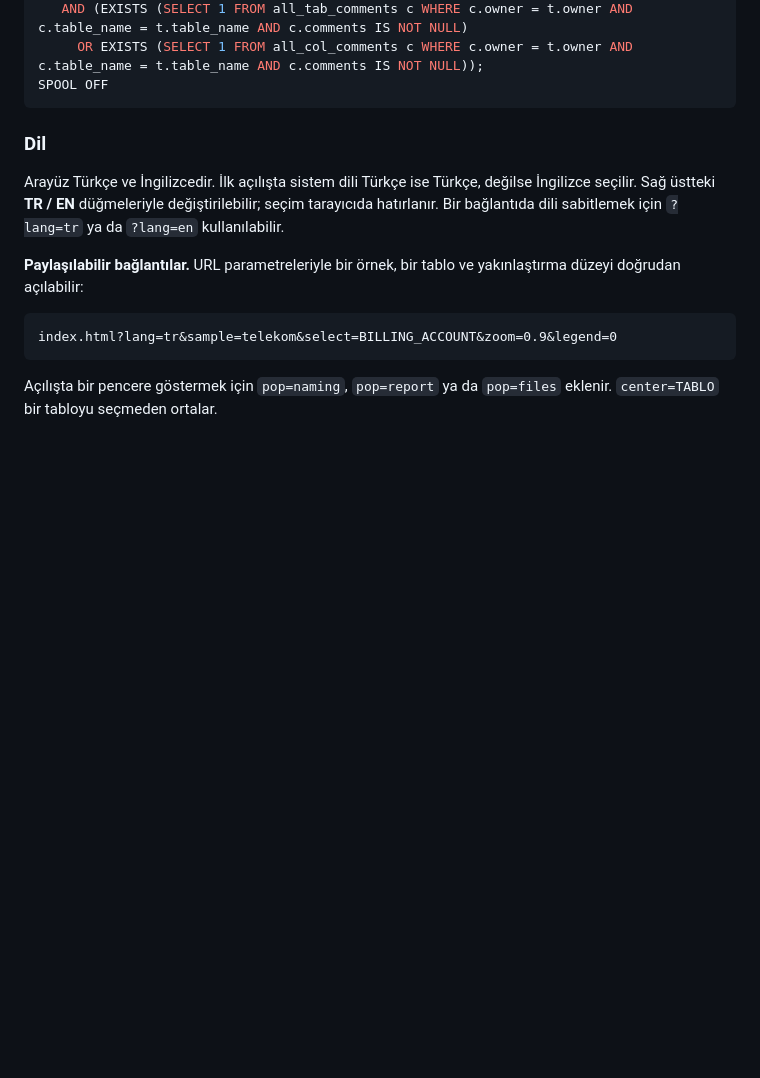
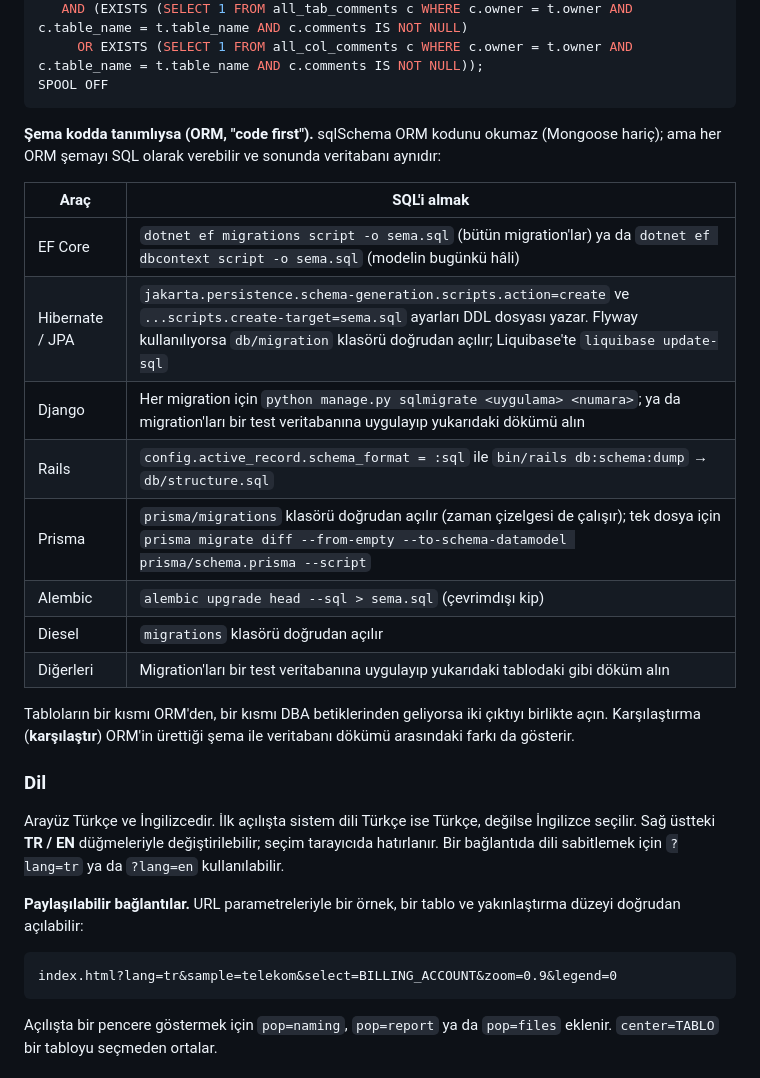
Before and after one commit to umitkrkmz/sqlSchema, a Markdown page: README.md, the part around one of its changes. Rendered like a GitHub page; blank space fills up the shorter version.

````diff
--- a/README.md
+++ b/README.md
@@ -635,6 +635,21 @@ SELECT DBMS_METADATA.GET_DEPENDENT_DDL('COMMENT', table_name, owner) FROM all_ta
      OR EXISTS (SELECT 1 FROM all_col_comments c WHERE c.owner = t.owner AND c.table_name = t.table_name AND c.comments IS NOT NULL));
 SPOOL OFF
 ```
+
+**Şema kodda tanımlıysa (ORM, "code first").** sqlSchema ORM kodunu okumaz (Mongoose hariç); ama her ORM şemayı SQL olarak verebilir ve sonunda veritabanı aynıdır:
+
+| Araç | SQL'i almak |
+|---|---|
+| EF Core | `dotnet ef migrations script -o sema.sql` (bütün migration'lar) ya da `dotnet ef dbcontext script -o sema.sql` (modelin bugünkü hâli) |
+| Hibernate / JPA | `jakarta.persistence.schema-generation.scripts.action=create` ve `...scripts.create-target=sema.sql` ayarları DDL dosyası yazar. Flyway kullanılıyorsa `db/migration` klasörü doğrudan açılır; Liquibase'te `liquibase update-sql` |
+| Django | Her migration için `python manage.py sqlmigrate <uygulama> <numara>`; ya da migration'ları bir test veritabanına uygulayıp yukarıdaki dökümü alın |
+| Rails | `config.active_record.schema_format = :sql` ile `bin/rails db:schema:dump` → `db/structure.sql` |
+| Prisma | `prisma/migrations` klasörü doğrudan açılır (zaman çizelgesi de çalışır); tek dosya için `prisma migrate diff --from-empty --to-schema-datamodel prisma/schema.prisma --script` |
+| Alembic | `alembic upgrade head --sql > sema.sql` (çevrimdışı kip) |
+| Diesel | `migrations` klasörü doğrudan açılır |
+| Diğerleri | Migration'ları bir test veritabanına uygulayıp yukarıdaki tablodaki gibi döküm alın |
+
+Tabloların bir kısmı ORM'den, bir kısmı DBA betiklerinden geliyorsa iki çıktıyı birlikte açın. Karşılaştırma (**karşılaştır**) ORM'in ürettiği şema ile veritabanı dökümü arasındaki farkı da gösterir.
 
 <a id="tr-dil"></a>
 
````
Also changed, not shown: other parts of README.md (+15 -0 lines), CHANGELOG.md (+2 -0 lines).
